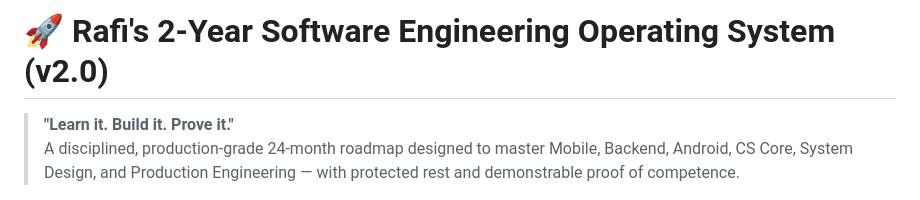
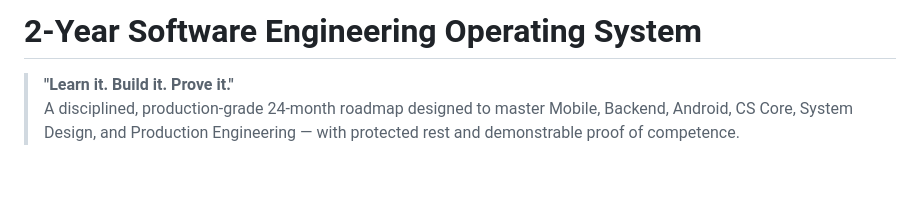
Before and after one commit to rafipsv/Engineering-Roadmap, a Markdown page: README.md, the part around the change. Drawn GitHub-style; blank space fills up the shorter version.

Commit message:
Modified

```diff
--- a/README.md
+++ b/README.md
@@ -1,4 +1,4 @@
-# 🚀 Rafi's 2-Year Software Engineering Operating System (v2.0)
+# 2-Year Software Engineering Operating System
 
 > **"Learn it. Build it. Prove it."**
 > A disciplined, production-grade 24-month roadmap designed to master Mobile, Backend, Android, CS Core, System Design, and Production Engineering — with protected rest and demonstrable proof of competence.
```
